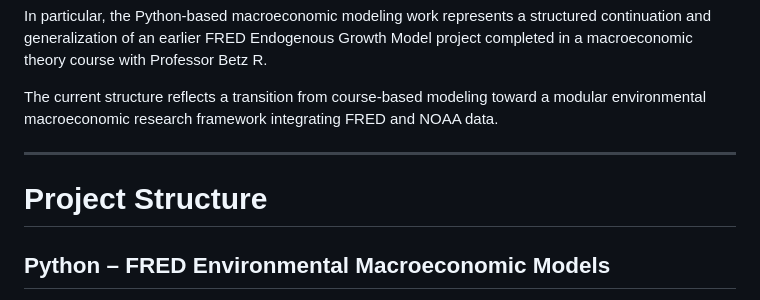
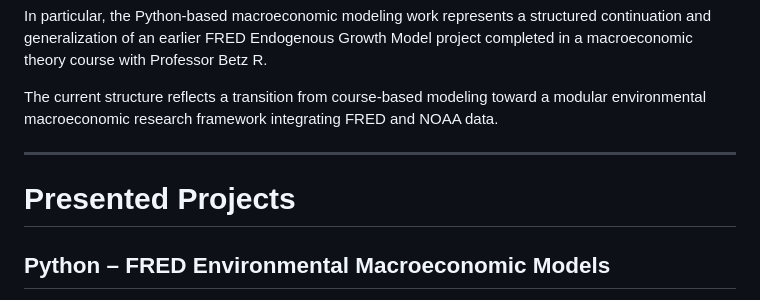
Before and after one commit to ReduceMyRows/Graduate-Student-Project-Archive, a Markdown page: README.md, the part around the change. Rendered like a GitHub page.

Commit message:
Update README to reflect project structure changes

```diff
--- a/README.md
+++ b/README.md
@@ -15,8 +15,7 @@ In particular, the Python-based macroeconomic modeling work represents a structu
 The current structure reflects a transition from course-based modeling toward a modular environmental macroeconomic research framework integrating FRED and NOAA data.
 
 ---
-
-# Project Structure
+# Presented Projects
 
 ## Python – FRED Environmental Macroeconomic Models
 
```
